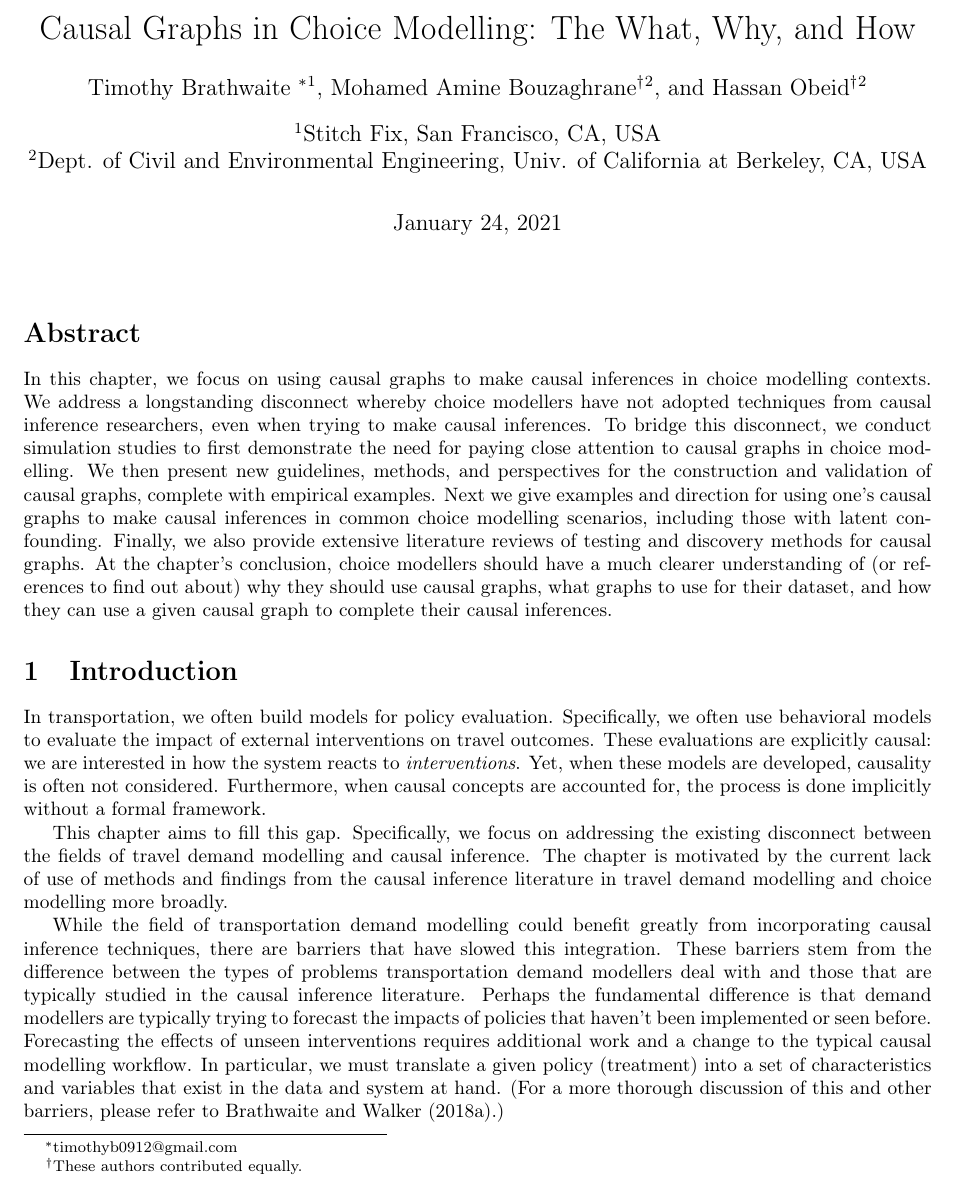
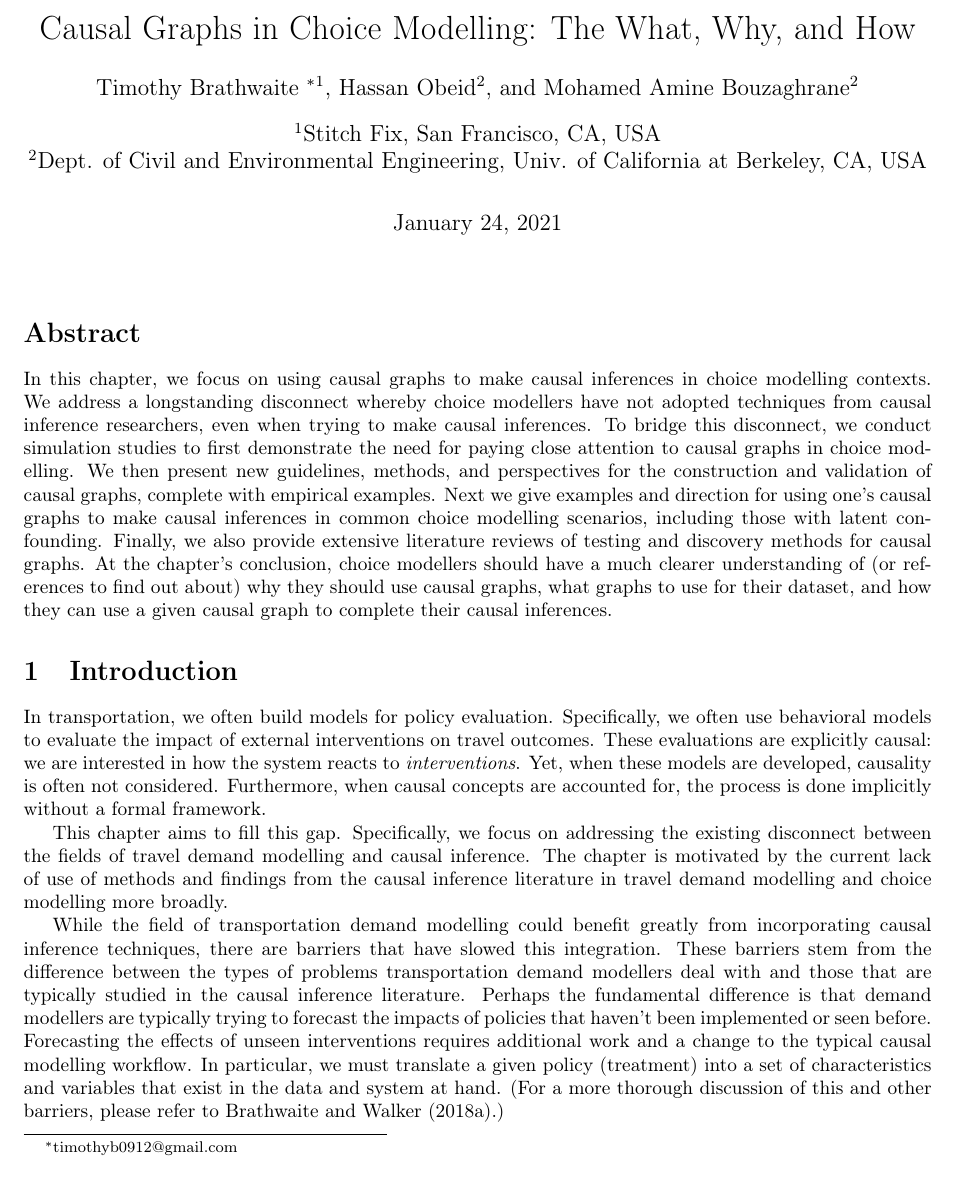
Before and after one commit to hassan-obeid/tr_b_causal_2020, a LaTeX document (article/main.tex): part of page 1 of 37, cut so that both start at the same text. Compiled offline with pdfLaTeX.

Commit message:
Update author listing.

```diff
--- a/article/main.tex
+++ b/article/main.tex
@@ -47,10 +47,8 @@
 % Declare article info
 \title{Causal Graphs in Choice Modelling: The What, Why, and How}
 \author[1]{Timothy Brathwaite \thanks{timothyb0912@gmail.com}}
-\author[2]{Mohamed Amine Bouzaghrane\thanks{These authors contributed equally.}}
-
-\newcommand\EqContribMark{\footnotemark[\arabic{footnote}]} % get the current value
-\author[2]{Hassan Obeid\protect\EqContribMark}
+\author[2]{Hassan Obeid}
+\author[2]{Mohamed Amine Bouzaghrane}
 
 \affil[1]{Stitch Fix, San Francisco, CA, USA}
 \affil[2]{Dept. of Civil and Environmental Engineering\\
```
